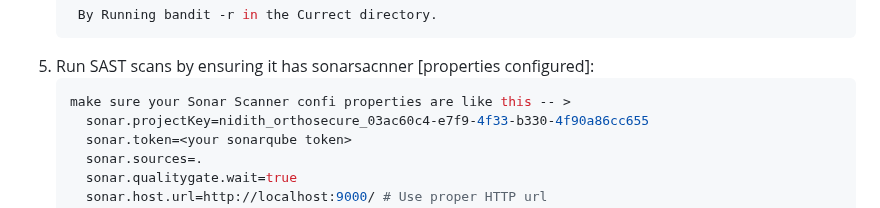
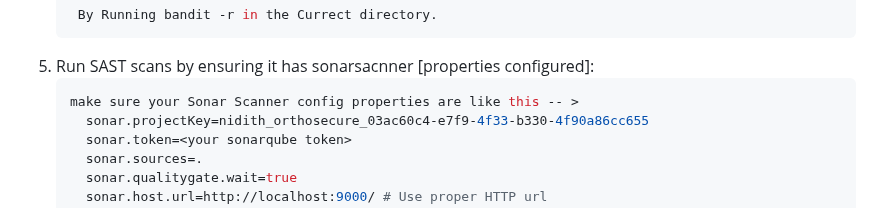
Before and after one commit to 0xfarben/ortho-secure, a Markdown page: README.md, the part around the change. GitHub-like rendering.

````diff
--- a/README.md
+++ b/README.md
@@ -195,7 +195,7 @@ Security is a top priority in this project. Below are the DevSecOps security too
    ```
 4. Run SAST scans by ensuring it has sonarsacnner [properties configured]:
    ```sh
-   make sure your Sonar Scanner confi properties are like this -- >
+   make sure your Sonar Scanner config properties are like this -- >
      sonar.projectKey=nidith_orthosecure_03ac60c4-e7f9-4f33-b330-4f90a86cc655
      sonar.token=<your sonarqube token>
      sonar.sources=.
````
